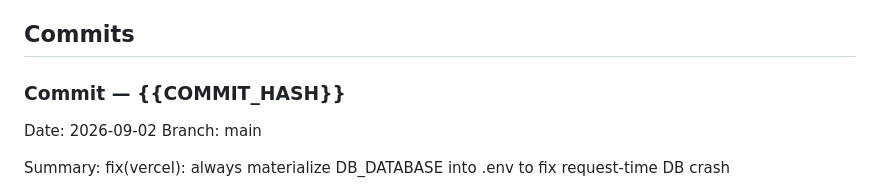
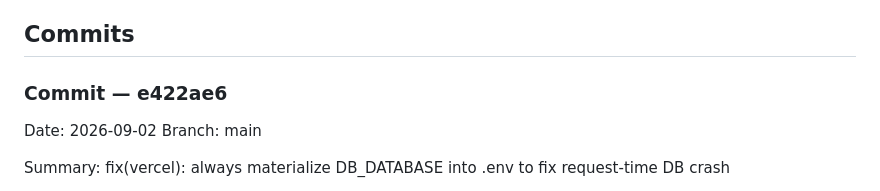
Before and after one commit to Nexusdeveloper902/B2B-Marketplace, a Markdown page: .agent/TASKS/TASK-006-vercel-db-path-fix.md, the part around the change. GitHub-like rendering.

```diff
--- a/.agent/TASKS/TASK-006-vercel-db-path-fix.md
+++ b/.agent/TASKS/TASK-006-vercel-db-path-fix.md
@@ -97,7 +97,7 @@ consequences future agents must preserve.
 
 ## Commits
 
-### Commit — {{COMMIT_HASH}}
+### Commit — e422ae6
 Date: 2026-09-02
 Branch: main
 
```
Also changed, not shown: .agent/RUNS/RUN-2026-09-02-marketplace-007.md (+1 -1 lines), .agent/STATE/SNAPSHOT-RUN-2026-09-02-marketplace-007.md (+1 -1 lines).
